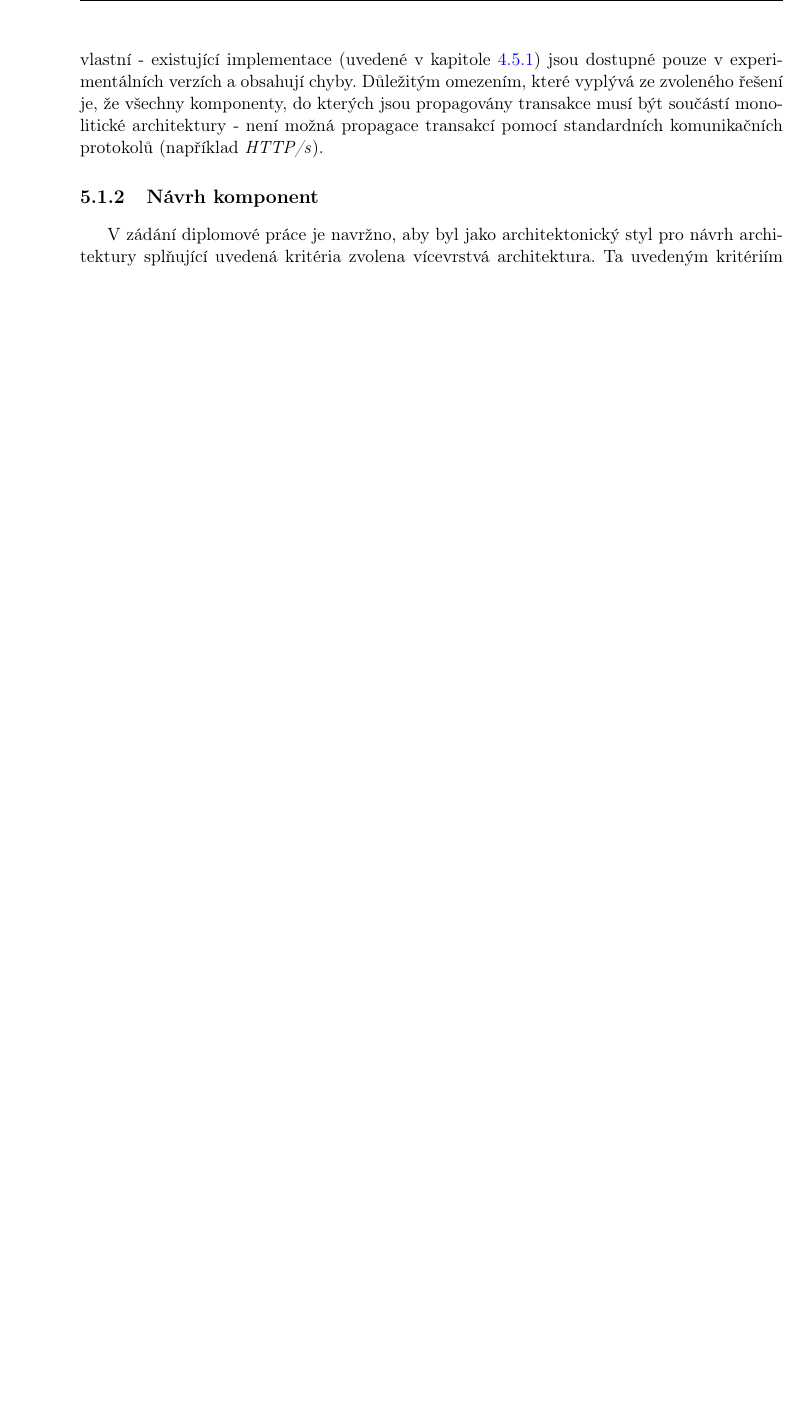
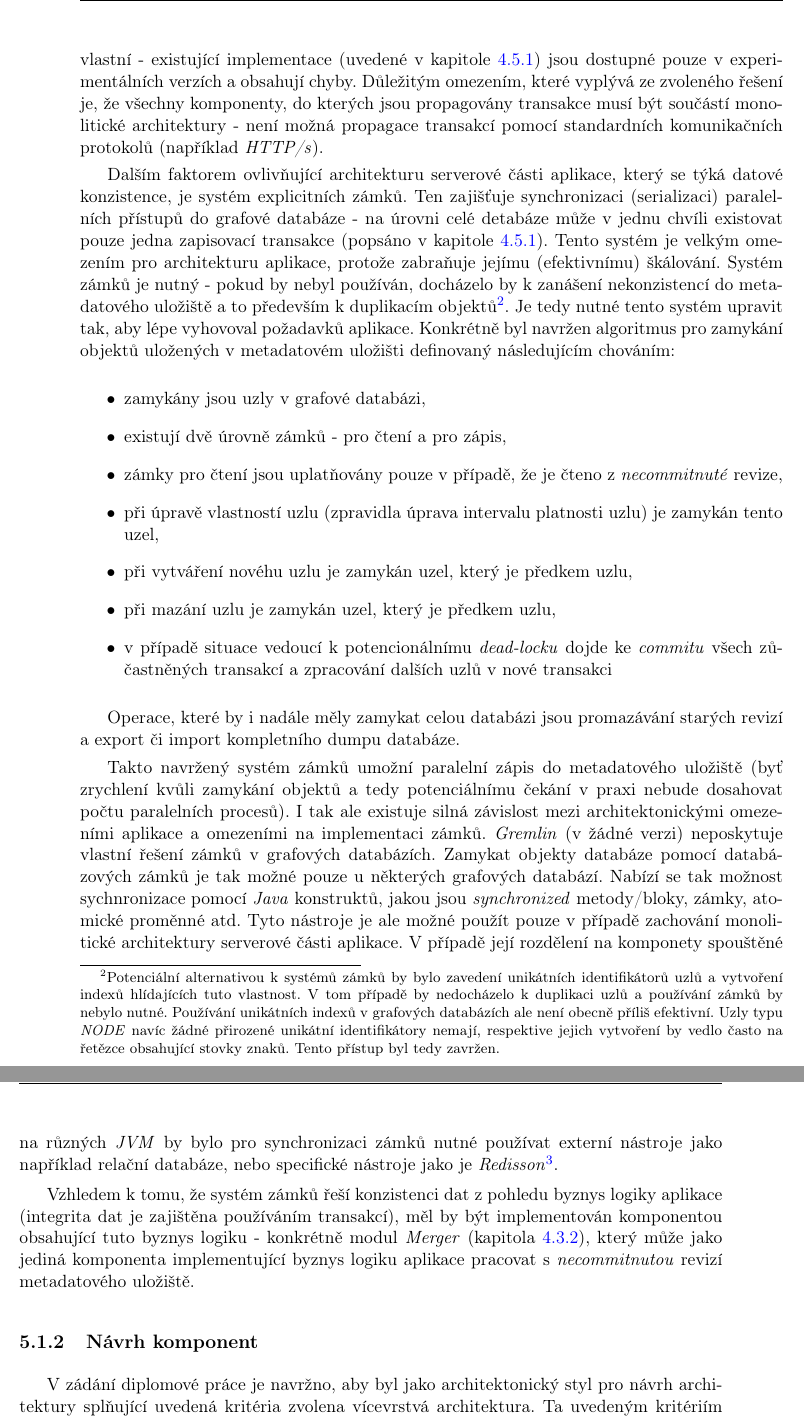
Before and after one commit to jakub-moravec/diploma-thesis, a LaTeX thesis (dp-moravja8.tex, which reads navrh.tex): part of page 65 of 81 before the commit and two parts of pages 65 and 66 of 83 after it, the two joined at a grey line, cut so that both start at the same text, the shorter picture padded with empty space. Compiled offline with pdfLaTeX.

Commit message:
zámky - návrh

```diff
--- a/navrh.tex
+++ b/navrh.tex
@@ -30,9 +30,23 @@ V aplikacích používajích relační databáze je k tomuto účelu standardně
 V kontextu grafových databázích ale pro tento model zatím není u řady databází podpora a o standardní řešení se nejedná. Součástí návrhové fázy tak bylo vytvoření dvou \textit{PoC} implementací (TODO odkazy), které ověřují použitelnost tohoto řešení pro dotazovací jazyk \textit{Gremlin} ve verzi \textit{2.x} a \textit{3.x}. V obou případech bylo ověřeno, že použití \textit{deklarativního transakčního modelu} v kombinaci s frameworkem \textit{Spring} je pro aplikaci \textit{Manta Flow} vhodným řešením. Podpora pro jazyk \textit{Gremlin} ve zmíněných verzích, respektive pro databáze, které ho podporují, byla v rámci těchto \textit{PoC} implementována vlastní - existující implementace (uvedené v kapitole \ref{sec:ana_transactions}) jsou dostupné pouze v experimentálních verzích a obsahují chyby.
 Důležitým omezením, které vyplývá ze zvoleného řešení je, že všechny komponenty, do kterých jsou propagovány transakce musí být součástí monolitické architektury - není možná propagace transakcí pomocí standardních komunikačních protokolů (například \textit{HTTP/s}).
 
+Dalším faktorem ovlivňující architekturu serverové části aplikace, který se týká datové konzistence, je systém explicitních zámků. Ten zajišťuje synchronizaci (serializaci) paralelních přístupů do grafové databáze - na úrovni celé detabáze může v jednu chvíli existovat pouze jedna zapisovací transakce (popsáno v kapitole \ref{sec:ana_transactions}). Tento systém je velkým omezením pro architekturu aplikace, protože zabraňuje jejímu (efektivnímu) škálování. Systém zámků je nutný - pokud by nebyl používán, docházelo by k zanášení nekonzistencí do metadatového uložiště a to především k duplikacím objektů\footnote{Potenciální alternativou k systémů zámků by bylo zavedení unikátních identifikátorů uzlů a vytvoření indexů hlídajících tuto vlastnost. V tom případě by nedocházelo k duplikaci uzlů a používání zámků by nebylo nutné. Používání unikátních indexů v grafových databázích ale není obecně příliš efektivní. Uzly typu \textit{NODE} navíc žádné přirozené unikátní identifikátory nemají, respektive jejich vytvoření by vedlo často na řetězce obsahující stovky znaků. Tento přístup byl tedy zavržen.}. Je tedy nutné tento systém upravit tak, aby lépe vyhovoval požadavků aplikace. Konkrétně byl navržen algoritmus pro zamykání objektů uložených v metadatovém uložišti definovaný následujícím chováním:
 
+\begin{itemize}
+   \item zamykány jsou uzly v grafové databázi,
+   \item existují dvě úrovně zámků - pro čtení a pro zápis,
+   \item zámky pro čtení jsou uplatňovány pouze v případě, že je čteno z \textit{necommitnuté} revize,
+   \item při úpravě vlastností uzlu (zpravidla úprava intervalu platnosti uzlu) je zamykán tento uzel,
+   \item při vytváření novéhu uzlu je zamykán uzel, který je předkem uzlu,
+   \item při mazání uzlu je zamykán uzel, který je předkem uzlu,
+   \item v případě situace vedoucí k potencionálnímu \textit{dead-locku} dojde ke \textit{commitu} všech zůčastněných transakcí a zpracování dalších uzlů v nové transakci
+\end{itemize}
 
+Operace, které by i nadále měly zamykat celou databázi jsou promazávání starých revizí a export či import kompletního dumpu databáze.
 
+Takto navržený systém zámků umožní paralelní zápis do metadatového uložiště (byť zrychlení kvůli zamykání objektů a tedy potenciálnímu čekání v praxi nebude dosahovat počtu paralelních procesů). I tak ale existuje silná závislost mezi architektonickými omezeními aplikace a omezeními na implementaci zámků. \textit{Gremlin} (v žádné verzi) neposkytuje vlastní řešení zámků v grafových databázích. Zamykat objekty databáze pomocí databázových zámků je tak možné pouze u některých grafových databází. Nabízí se tak možnost sychnronizace pomocí \textit{Java} konstruktů, jakou jsou \textit{synchronized} metody/bloky, zámky, atomické proměnné atd. Tyto nástroje je ale možné použít pouze v případě zachování monolitické architektury serverové části aplikace. V případě její rozdělení na  komponety spouštěné na různých \textit{JVM} by bylo pro synchronizaci zámků nutné používat externí nástroje jako například relační databáze, nebo specifické nástroje jako je \textit{Redisson}\footnote{\url{https://redisson.org/}}.
+
+Vzhledem k tomu, že systém zámků řeší konzistenci dat z pohledu byznys logiky aplikace (integrita dat je zajištěna používáním transakcí), měl by být implementován komponentou obsahující tuto byznys logiku - konkrétně modul \textit{Merger} (kapitola \ref{sec:ana_merger}), který může jako jediná komponenta implementující byznys logiku aplikace pracovat s \textit{necommitnutou} revizí metadatového uložiště.
 
 \subsection{Návrh komponent}
 \label{sec:des_components}
```
Also changed, not shown: navrh.tex (2 more changed lines).
